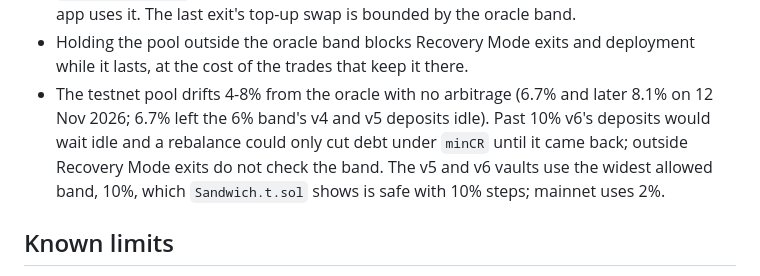
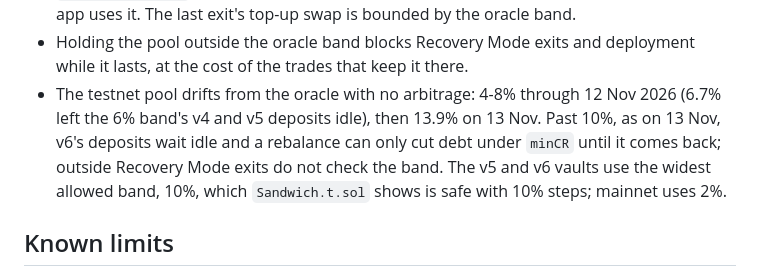
Before and after one commit to GuTS805/Akindo, a Markdown page: contracts/SECURITY.md, the part around the change. Drawn GitHub-style.

```diff
--- a/contracts/SECURITY.md
+++ b/contracts/SECURITY.md
@@ -123,9 +123,9 @@ Accepted, with their bounds:
   top-up swap is bounded by the oracle band.
 - Holding the pool outside the oracle band blocks Recovery Mode exits and deployment while it
   lasts, at the cost of the trades that keep it there.
-- The testnet pool drifts 4-8% from the oracle with no arbitrage (6.7% and later 8.1% on 12 Nov 2026; 6.7% left
-  the 6% band's v4 and v5 deposits idle). Past 10% v6's deposits would wait idle and a rebalance
-  could only cut debt under `minCR` until it came back; outside Recovery Mode exits do not
+- The testnet pool drifts from the oracle with no arbitrage: 4-8% through 12 Nov 2026 (6.7% left the 6% band's
+  v4 and v5 deposits idle), then 13.9% on 13 Nov. Past 10%, as on 13 Nov, v6's deposits wait idle and a rebalance
+  can only cut debt under `minCR` until it comes back; outside Recovery Mode exits do not
   check the band. The v5 and v6 vaults use the widest allowed band, 10%, which
   `Sandwich.t.sol` shows is safe with 10% steps; mainnet uses 2%.
 
```
Also changed, not shown: README.md (+2 -2 lines), docs/evidence.md (+1 -1 lines).
